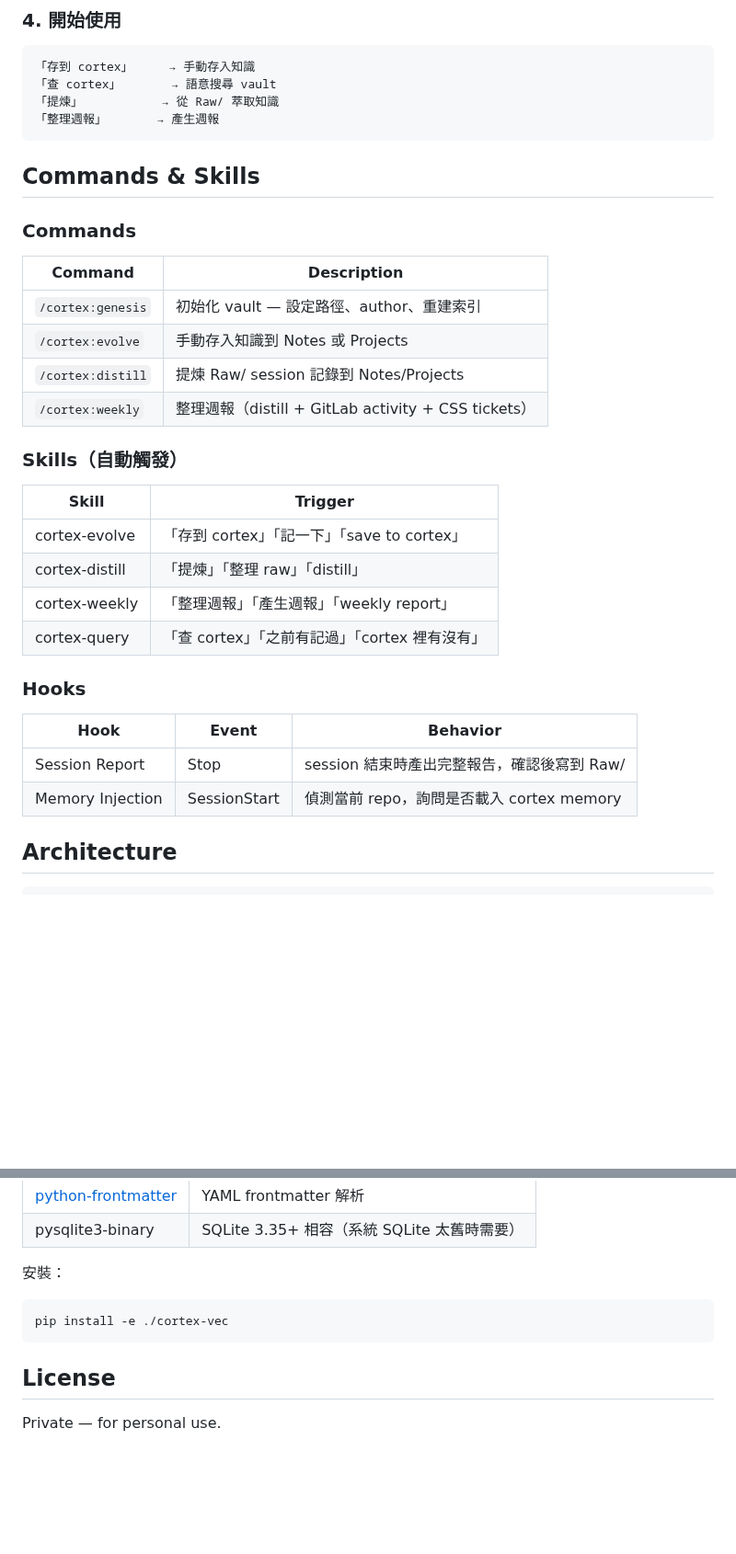
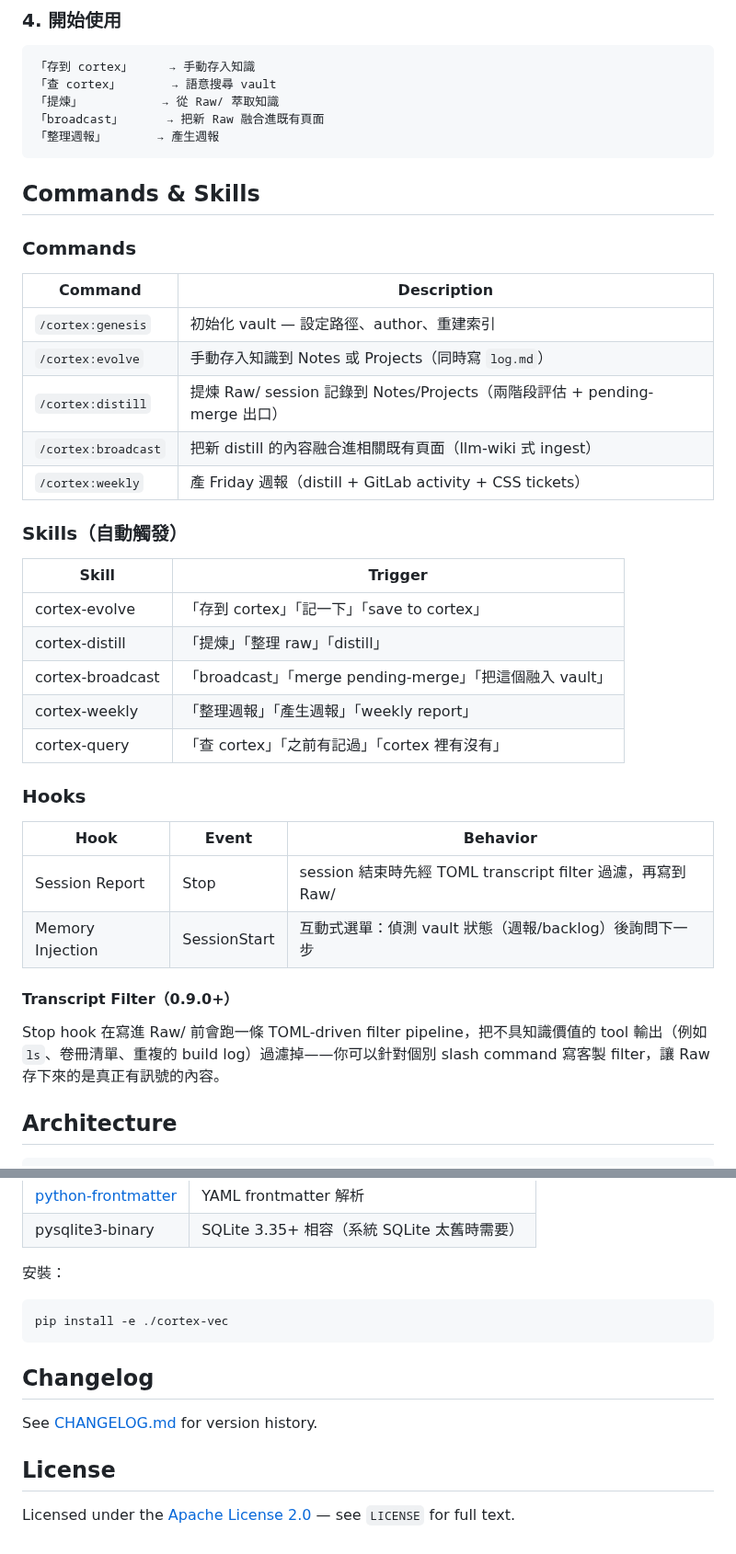
Before and after one commit to XBlueSky/cortexes, a Markdown page: README.md, 2 parts joined by grey strips. Shown at 92% size. Drawn GitHub-style; blank space fills up the shorter version.

````diff
--- a/README.md
+++ b/README.md
@@ -47,6 +49,7 @@ pip install -e "$(claude plugin root cortex)/cortex-vec"
 「存到 cortex」     → 手動存入知識
 「查 cortex」       → 語意搜尋 vault
 「提煉」           → 從 Raw/ 萃取知識
+「broadcast」      → 把新 Raw 融合進既有頁面
 「整理週報」       → 產生週報
 ```
 
@@ -57,9 +60,10 @@ pip install -e "$(claude plugin root cortex)/cortex-vec"
 | Command | Description |
 |---------|-------------|
 | `/cortex:genesis` | 初始化 vault — 設定路徑、author、重建索引 |
-| `/cortex:evolve` | 手動存入知識到 Notes 或 Projects |
-| `/cortex:distill` | 提煉 Raw/ session 記錄到 Notes/Projects |
-| `/cortex:weekly` | 整理週報（distill + GitLab activity + CSS tickets） |
+| `/cortex:evolve` | 手動存入知識到 Notes 或 Projects（同時寫 `log.md`） |
+| `/cortex:distill` | 提煉 Raw/ session 記錄到 Notes/Projects（兩階段評估 + pending-merge 出口） |
+| `/cortex:broadcast` | 把新 distill 的內容融合進相關既有頁面（llm-wiki 式 ingest） |
+| `/cortex:weekly` | 產 Friday 週報（distill + GitLab activity + CSS tickets） |
 
 ### Skills（自動觸發）
 
@@ -67,6 +71,7 @@ pip install -e "$(claude plugin root cortex)/cortex-vec"
 |-------|---------|
 | cortex-evolve | 「存到 cortex」「記一下」「save to cortex」 |
 | cortex-distill | 「提煉」「整理 raw」「distill」 |
+| cortex-broadcast | 「broadcast」「merge pending-merge」「把這個融入 vault」 |
 | cortex-weekly | 「整理週報」「產生週報」「weekly report」 |
 | cortex-query | 「查 cortex」「之前有記過」「cortex 裡有沒有」 |
 
@@ -74,8 +79,14 @@ pip install -e "$(claude plugin root cortex)/cortex-vec"
 
 | Hook | Event | Behavior |
 |------|-------|----------|
-| Session Report | Stop | session 結束時產出完整報告，確認後寫到 Raw/ |
-| Memory Injection | SessionStart | 偵測當前 repo，詢問是否載入 cortex memory |
+| Session Report | Stop | session 結束時先經 TOML transcript filter 過濾，再寫到 Raw/ |
+| Memory Injection | SessionStart | 互動式選單：偵測 vault 狀態（週報/backlog）後詢問下一步 |
+
+#### Transcript Filter（0.9.0+）
+
+Stop hook 在寫進 Raw/ 前會跑一條 TOML-driven filter pipeline，把不具知識價值的
+tool 輸出（例如 `ls`、卷冊清單、重複的 build log）過濾掉——你可以針對個別 slash
+command 寫客製 filter，讓 Raw 存下來的是真正有訊號的內容。
 
 ## Architecture
 
@@ -180,6 +195,10 @@ cortex-vec delete Notes/Nginx/old.md       # 刪除文件
 pip install -e ./cortex-vec
 ```
 
+## Changelog
+
+See [CHANGELOG.md](CHANGELOG.md) for version history.
+
 ## License
 
-Private — for personal use.
+Licensed under the [Apache License 2.0](LICENSE) — see `LICENSE` for full text.
````
Also changed, not shown: other parts of README.md (+11 -5 lines), CHANGELOG.md (added, +117 -0 lines), docs/images/architecture.png (added), 1 other file.
